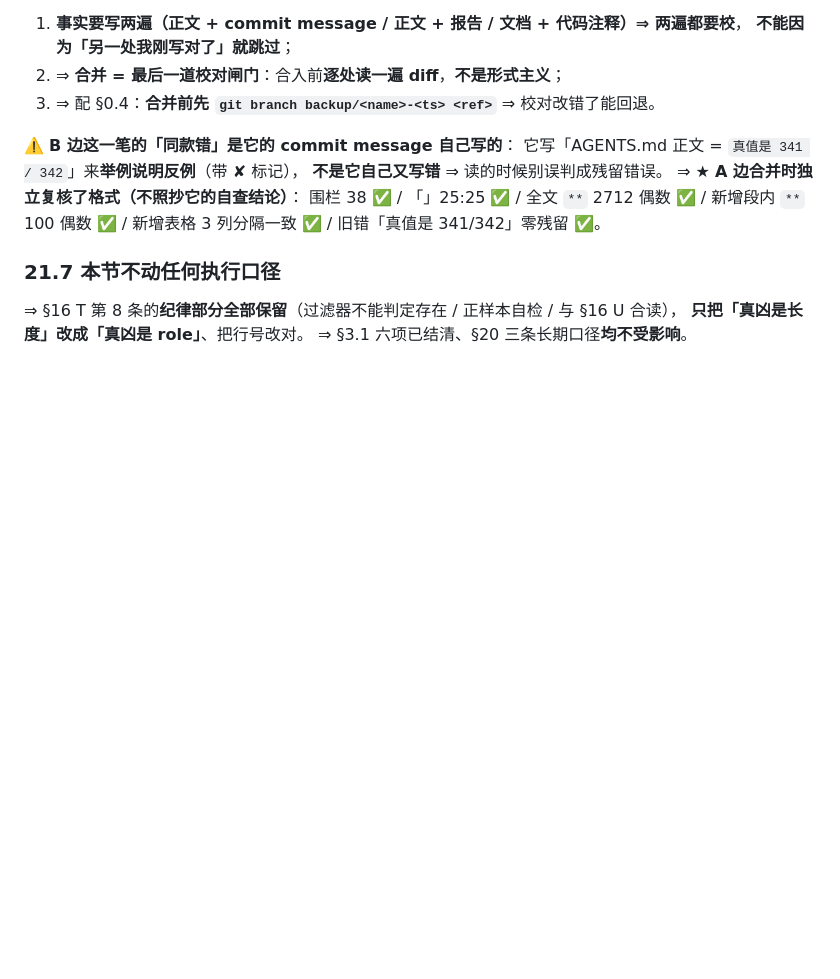
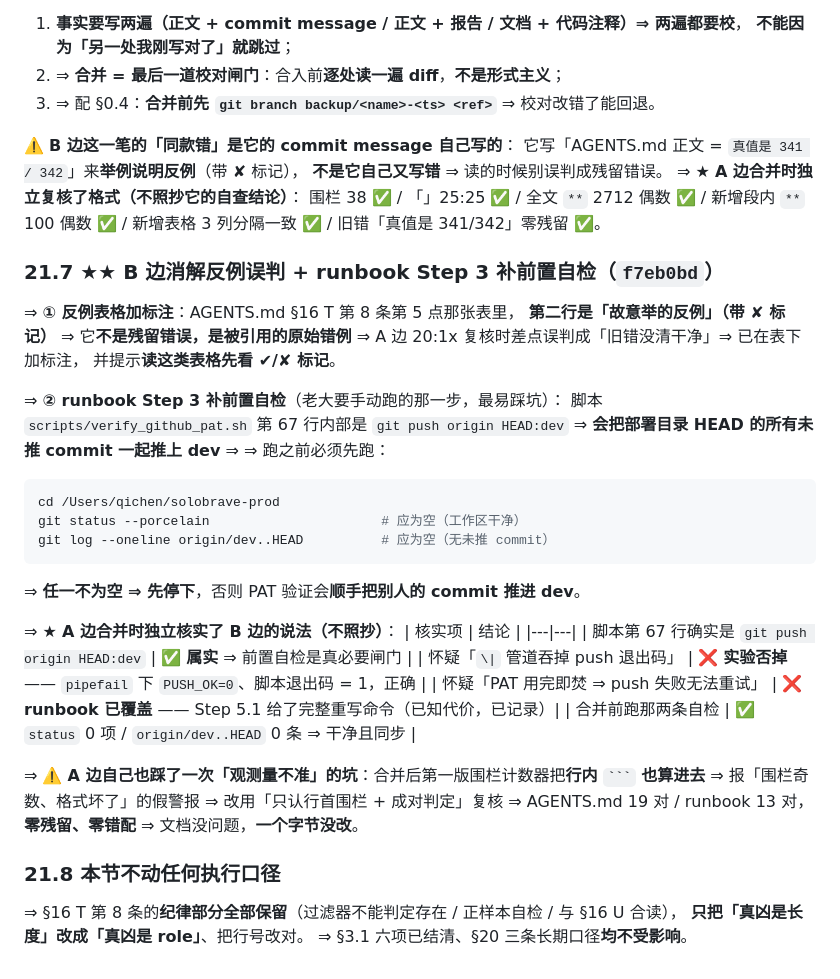
Before and after one commit to 1920977306/solobrave, a Markdown page: docs/PARALLEL-HANDOFF-2026-10-25.md, the part around the change. Drawn GitHub-style; blank space fills up the shorter version.

Commit message:
docs(协作): §21.7 补 B 边反例标注 + runbook Step 3 前置自检 + A 边独立核实结论

````diff
--- a/docs/PARALLEL-HANDOFF-2026-10-25.md
+++ b/docs/PARALLEL-HANDOFF-2026-10-25.md
@@ -2164,7 +2164,37 @@ B 边写「长度过滤把答案滤掉了（按整行 1573 > 1500 ⇒ 被滤掉
 围栏 38 ✅ / 「」25:25 ✅ / 全文 `**` 2712 偶数 ✅ / 新增段内 `**` 100 偶数 ✅ /
 新增表格 3 列分隔一致 ✅ / 旧错「真值是 341/342」零残留 ✅。
 
-### 21.7 本节不动任何执行口径
+### 21.7 ★★ B 边消解反例误判 + runbook Step 3 补前置自检（`f7eb0bd`）
+
+⇒ **① 反例表格加标注**：AGENTS.md §16 T 第 8 条第 5 点那张表里，
+**第二行是「故意举的反例」（带 ✘ 标记）** ⇒ 它**不是残留错误，是被引用的原始错例**
+⇒ A 边 20:1x 复核时差点误判成「旧错没清干净」⇒ 已在表下加标注，
+并提示**读这类表格先看 ✔/✘ 标记**。
+
+⇒ **② runbook Step 3 补前置自检**（老大要手动跑的那一步，最易踩坑）：
+脚本 `scripts/verify_github_pat.sh` 第 67 行内部是 `git push origin HEAD:dev`
+⇒ **会把部署目录 HEAD 的所有未推 commit 一起推上 dev**
+⇒ ⇒ 跑之前必须先跑：
+```bash
+cd /Users/qichen/solobrave-prod
+git status --porcelain                      # 应为空（工作区干净）
+git log --oneline origin/dev..HEAD          # 应为空（无未推 commit）
+```
+⇒ **任一不为空 ⇒ 先停下**，否则 PAT 验证会**顺手把别人的 commit 推进 dev**。
+
+⇒ ★ **A 边合并时独立核实了 B 边的说法（不照抄）**：
+| 核实项 | 结论 |
+|---|---|
+| 脚本第 67 行确实是 `git push origin HEAD:dev` | ✅ **属实** ⇒ 前置自检是真必要闸门 |
+| 怀疑「`\|` 管道吞掉 push 退出码」 | ❌ **实验否掉** —— `pipefail` 下 `PUSH_OK=0`、脚本退出码 = 1，正确 |
+| 怀疑「PAT 用完即焚 ⇒ push 失败无法重试」 | ❌ **runbook 已覆盖** —— Step 5.1 给了完整重写命令（已知代价，已记录）|
+| 合并前跑那两条自检 | ✅ `status` 0 项 / `origin/dev..HEAD` 0 条 ⇒ 干净且同步 |
+
+⇒ ⚠️ **A 边自己也踩了一次「观测量不准」的坑**：合并后第一版围栏计数器把**行内 ` ``` ` 也算进去**
+⇒ 报「围栏奇数、格式坏了」的假警报 ⇒ 改用「只认行首围栏 + 成对判定」复核
+⇒ AGENTS.md 19 对 / runbook 13 对，**零残留、零错配** ⇒ 文档没问题，**一个字节没改**。
+
+### 21.8 本节不动任何执行口径
 
 ⇒ §16 T 第 8 条的**纪律部分全部保留**（过滤器不能判定存在 / 正样本自检 / 与 §16 U 合读），
 **只把「真凶是长度」改成「真凶是 role」**、把行号改对。
````
